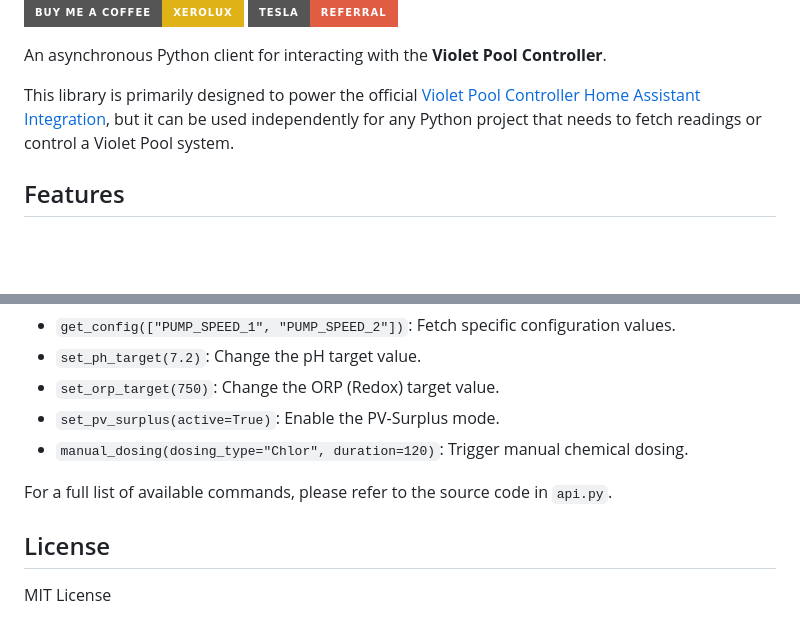
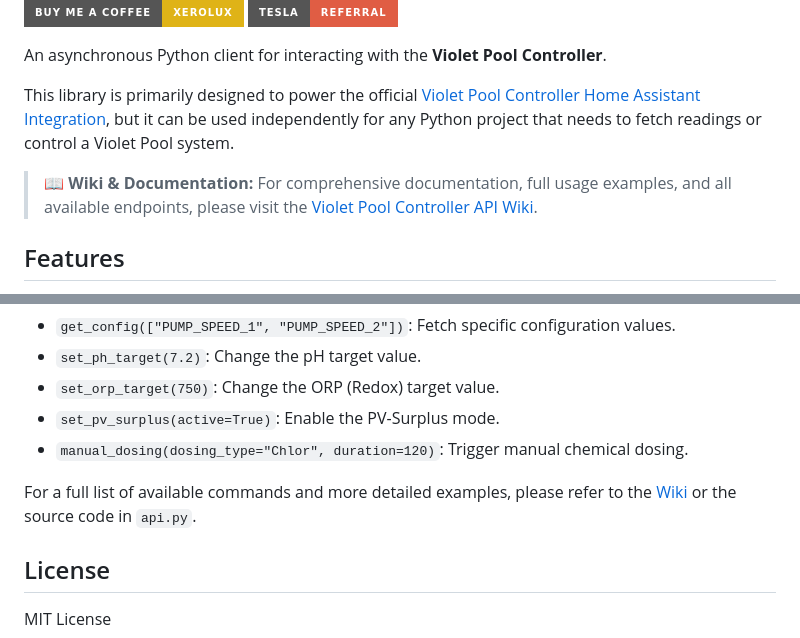
Before and after one commit to Xerolux/violet-poolController-api, a Markdown page: README.md, 2 parts joined by grey strips. GitHub-like rendering; badges without logos; blank space fills up the shorter version.

```diff
--- a/README.md
+++ b/README.md
@@ -11,6 +11,9 @@
 An asynchronous Python client for interacting with the **Violet Pool Controller**.
 
 This library is primarily designed to power the official [Violet Pool Controller Home Assistant Integration](https://github.com/Xerolux/violet-hass), but it can be used independently for any Python project that needs to fetch readings or control a Violet Pool system.
+
+> **📖 Wiki & Documentation:**
+> For comprehensive documentation, full usage examples, and all available endpoints, please visit the [Violet Pool Controller API Wiki](WIKI.md).
 
 ## Features
 * **Asynchronous:** Fully async operations using `aiohttp`.
@@ -78,7 +81,7 @@ The API client includes many more functions tailored to the Violet Controller:
 - `set_pv_surplus(active=True)`: Enable the PV-Surplus mode.
 - `manual_dosing(dosing_type="Chlor", duration=120)`: Trigger manual chemical dosing.
 
-For a full list of available commands, please refer to the source code in `api.py`.
+For a full list of available commands and more detailed examples, please refer to the [Wiki](WIKI.md) or the source code in `api.py`.
 
 ## License
 MIT License
```
Also changed, not shown: WIKI.md (added, +252 -0 lines).
